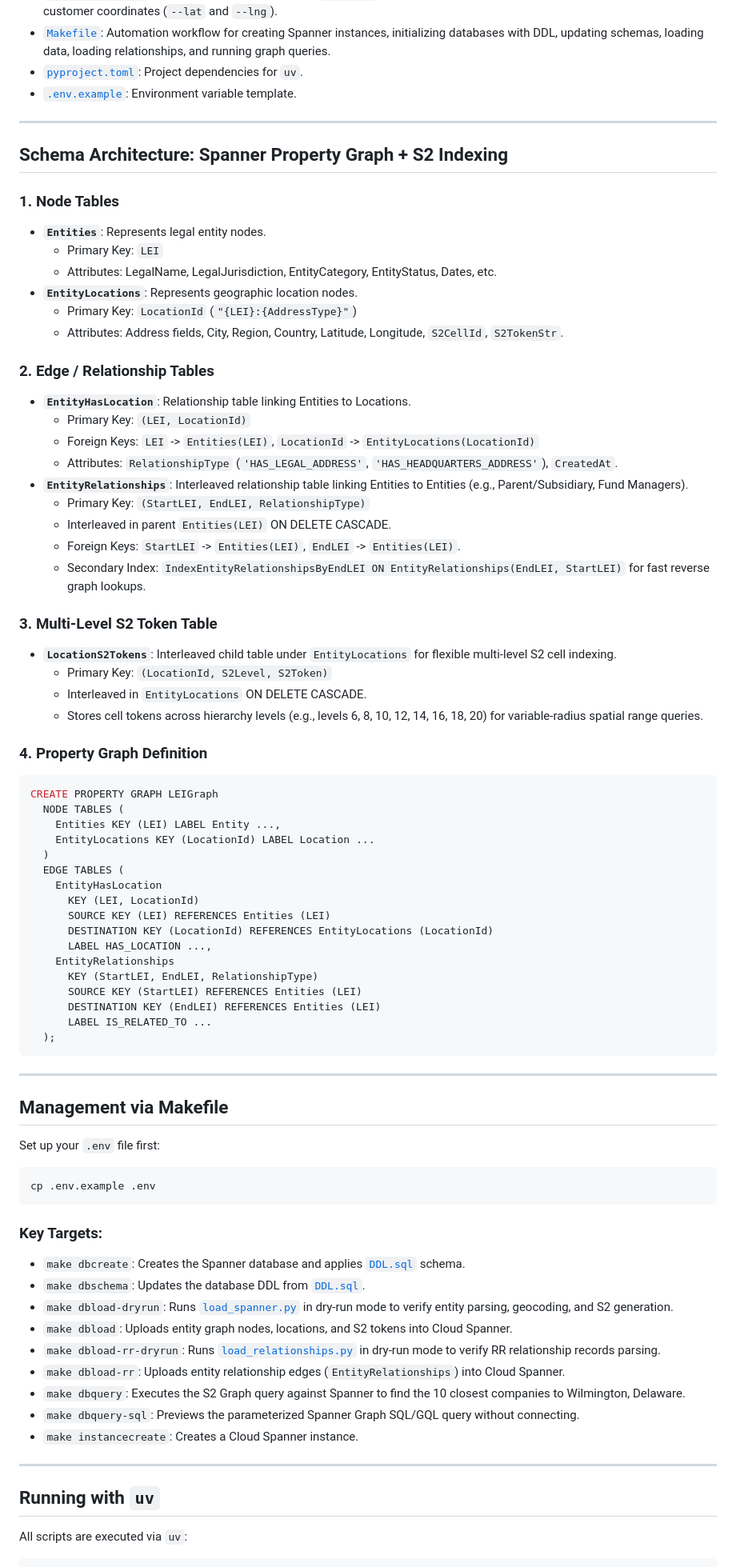
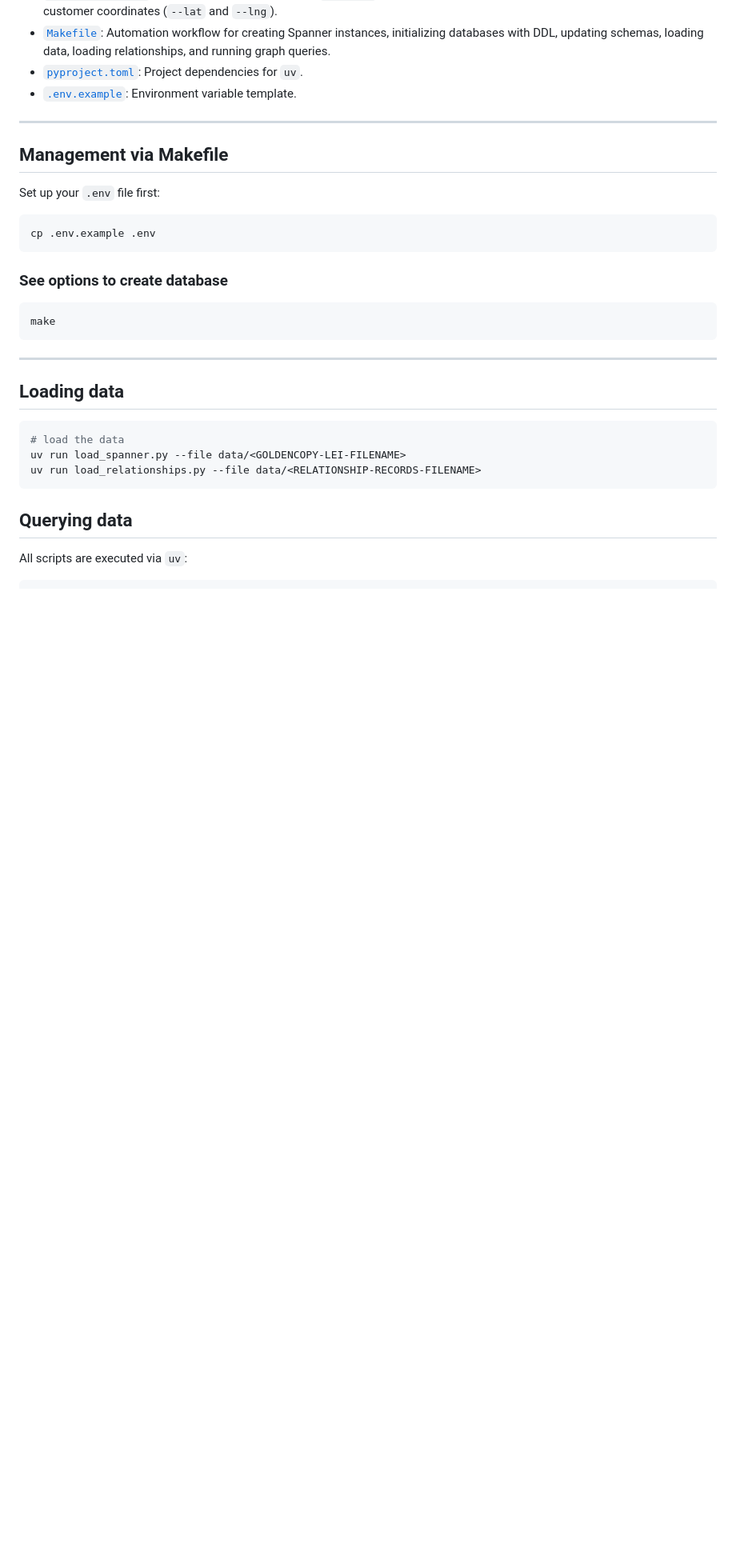
Before and after one commit to maguec/GLEIF-Spanner-Graph, a Markdown page: README.md, the part around one of its changes. Shown at 80% size. Drawn GitHub-style; blank space fills up the shorter version.

Commit message:
update readme to be more user friendly

````diff
--- a/README.md
+++ b/README.md
@@ -21,56 +29,6 @@ The spatial indexing follows the flexible multi-level S2 approach described in:
 
 ---
 
-## Schema Architecture: Spanner Property Graph + S2 Indexing
-
-### 1. Node Tables
-- **`Entities`**: Represents legal entity nodes.
-  - Primary Key: `LEI`
-  - Attributes: LegalName, LegalJurisdiction, EntityCategory, EntityStatus, Dates, etc.
-- **`EntityLocations`**: Represents geographic location nodes.
-  - Primary Key: `LocationId` (`"{LEI}:{AddressType}"`)
-  - Attributes: Address fields, City, Region, Country, Latitude, Longitude, `S2CellId`, `S2TokenStr`.
-
-### 2. Edge / Relationship Tables
-- **`EntityHasLocation`**: Relationship table linking Entities to Locations.
-  - Primary Key: `(LEI, LocationId)`
-  - Foreign Keys: `LEI` -> `Entities(LEI)`, `LocationId` -> `EntityLocations(LocationId)`
-  - Attributes: `RelationshipType` (`'HAS_LEGAL_ADDRESS'`, `'HAS_HEADQUARTERS_ADDRESS'`), `CreatedAt`.
-- **`EntityRelationships`**: Interleaved relationship table linking Entities to Entities (e.g., Parent/Subsidiary, Fund Managers).
-  - Primary Key: `(StartLEI, EndLEI, RelationshipType)`
-  - Interleaved in parent `Entities(LEI)` ON DELETE CASCADE.
-  - Foreign Keys: `StartLEI` -> `Entities(LEI)`, `EndLEI` -> `Entities(LEI)`.
-  - Secondary Index: `IndexEntityRelationshipsByEndLEI ON EntityRelationships(EndLEI, StartLEI)` for fast reverse graph lookups.
-
-### 3. Multi-Level S2 Token Table
-- **`LocationS2Tokens`**: Interleaved child table under `EntityLocations` for flexible multi-level S2 cell indexing.
-  - Primary Key: `(LocationId, S2Level, S2Token)`
-  - Interleaved in `EntityLocations` ON DELETE CASCADE.
-  - Stores cell tokens across hierarchy levels (e.g., levels 6, 8, 10, 12, 14, 16, 18, 20) for variable-radius spatial range queries.
-
-### 4. Property Graph Definition
-```sql
-CREATE PROPERTY GRAPH LEIGraph
-  NODE TABLES (
-    Entities KEY (LEI) LABEL Entity ...,
-    EntityLocations KEY (LocationId) LABEL Location ...
-  )
-  EDGE TABLES (
-    EntityHasLocation
-      KEY (LEI, LocationId)
-      SOURCE KEY (LEI) REFERENCES Entities (LEI)
-      DESTINATION KEY (LocationId) REFERENCES EntityLocations (LocationId)
-      LABEL HAS_LOCATION ...,
-    EntityRelationships
-      KEY (StartLEI, EndLEI, RelationshipType)
-      SOURCE KEY (StartLEI) REFERENCES Entities (LEI)
-      DESTINATION KEY (EndLEI) REFERENCES Entities (LEI)
-      LABEL IS_RELATED_TO ...
-  );
-```
-
----
-
 ## Management via Makefile
 
 Set up your `.env` file first:
@@ -78,20 +36,21 @@ Set up your `.env` file first:
 cp .env.example .env
 ```
 
-### Key Targets:
-- `make dbcreate`: Creates the Spanner database and applies [`DDL.sql`](file://DDL.sql) schema.
-- `make dbschema`: Updates the database DDL from [`DDL.sql`](file://DDL.sql).
-- `make dbload-dryrun`: Runs [`load_spanner.py`](file://load_spanner.py) in dry-run mode to verify entity parsing, geocoding, and S2 generation.
-- `make dbload`: Uploads entity graph nodes, locations, and S2 tokens into Cloud Spanner.
-- `make dbload-rr-dryrun`: Runs [`load_relationships.py`](file://load_relationships.py) in dry-run mode to verify RR relationship records parsing.
-- `make dbload-rr`: Uploads entity relationship edges (`EntityRelationships`) into Cloud Spanner.
-- `make dbquery`: Executes the S2 Graph query against Spanner to find the 10 closest companies to Wilmington, Delaware.
-- `make dbquery-sql`: Previews the parameterized Spanner Graph SQL/GQL query without connecting.
-- `make instancecreate`: Creates a Cloud Spanner instance.
-
+### See options to create database
+```bash
+make
+```
 ---
 
-## Running with `uv`
+## Loading data
+
+```bash
+# load the data
+uv run load_spanner.py --file data/<GOLDENCOPY-LEI-FILENAME>
+uv run load_relationships.py --file data/<RELATIONSHIP-RECORDS-FILENAME>
+```
+
+## Querying data
 
 All scripts are executed via `uv`:
 
````
Also changed, not shown: other parts of README.md (+9 -1 lines).
